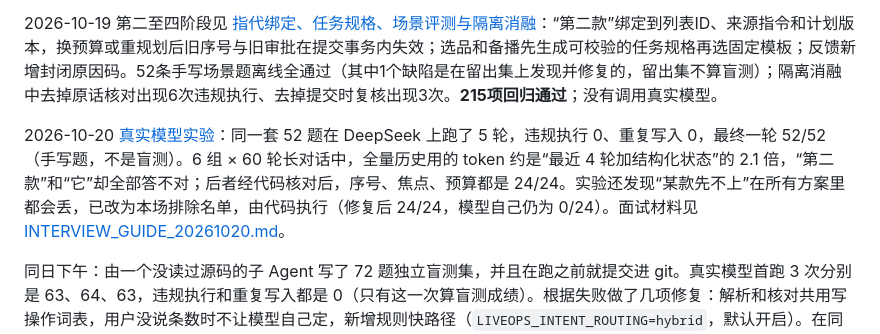
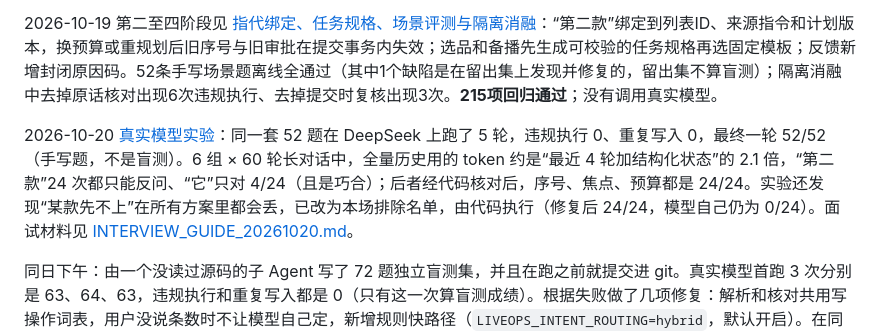
Before and after one commit to wumao123/liveops-harness, a Markdown page: README.md, the part around the change. GitHub-like rendering.

```diff
--- a/README.md
+++ b/README.md
@@ -22,7 +22,7 @@
 
 2026-10-19 第二至四阶段见 [指代绑定、任务规格、场景评测与隔离消融](REFERENCE_SPEC_EVAL_20261019.md)：“第二款”绑定到列表ID、来源指令和计划版本，换预算或重规划后旧序号与旧审批在提交事务内失效；选品和备播先生成可校验的任务规格再选固定模板；反馈新增封闭原因码。52条手写场景题离线全通过（其中1个缺陷是在留出集上发现并修复的，留出集不算盲测）；隔离消融中去掉原话核对出现6次违规执行、去掉提交时复核出现3次。**215项回归通过**；没有调用真实模型。
 
-2026-10-20 [真实模型实验](REAL_MODEL_EXPERIMENTS_20261020.md)：同一套 52 题在 DeepSeek 上跑了 5 轮，违规执行 0、重复写入 0，最终一轮 52/52（手写题，不是盲测）。6 组 × 60 轮长对话中，全量历史用的 token 约是“最近 4 轮加结构化状态”的 2.1 倍，“第二款”和“它”却全部答不对；后者经代码核对后，序号、焦点、预算都是 24/24。实验还发现“某款先不上”在所有方案里都会丢，已改为本场排除名单，由代码执行（修复后 24/24，模型自己仍为 0/24）。面试材料见 [INTERVIEW_GUIDE_20261020.md](INTERVIEW_GUIDE_20261020.md)。
+2026-10-20 [真实模型实验](REAL_MODEL_EXPERIMENTS_20261020.md)：同一套 52 题在 DeepSeek 上跑了 5 轮，违规执行 0、重复写入 0，最终一轮 52/52（手写题，不是盲测）。6 组 × 60 轮长对话中，全量历史用的 token 约是“最近 4 轮加结构化状态”的 2.1 倍，“第二款”24 次都只能反问、“它”只对 4/24（且是巧合）；后者经代码核对后，序号、焦点、预算都是 24/24。实验还发现“某款先不上”在所有方案里都会丢，已改为本场排除名单，由代码执行（修复后 24/24，模型自己仍为 0/24）。面试材料见 [INTERVIEW_GUIDE_20261020.md](INTERVIEW_GUIDE_20261020.md)。
 
 同日下午：由一个没读过源码的子 Agent 写了 72 题独立盲测集，并且在跑之前就提交进 git。真实模型首跑 3 次分别是 63、64、63，违规执行和重复写入都是 0（只有这一次算盲测成绩）。根据失败做了几项修复：解析和核对共用写操作词表，用户没说条数时不让模型自己定，新增规则快路径（`LIVEOPS_INTENT_ROUTING=hybrid`，默认开启）。在同一套题上，快路径和“全部走模型”的准确率持平，模型请求少 15.8%，token 少 15.1%。修复后确认运行 70/72。项目现在是 git 仓库，依赖版本锁在 `requirements.lock`。**228 项回归通过。**
 
```
Also changed, not shown: REAL_MODEL_EXPERIMENTS_20261020.md (+1 -1 lines).
